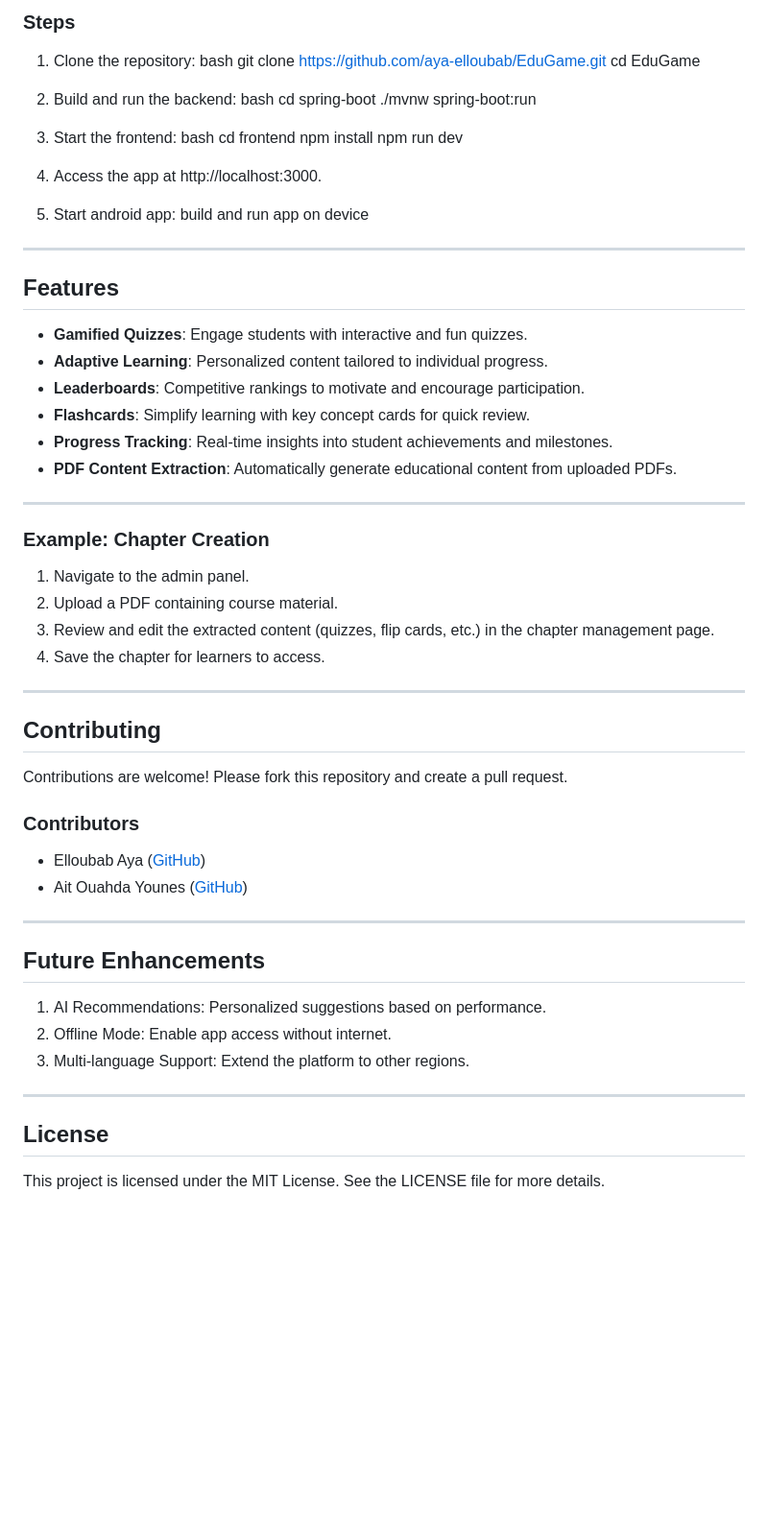
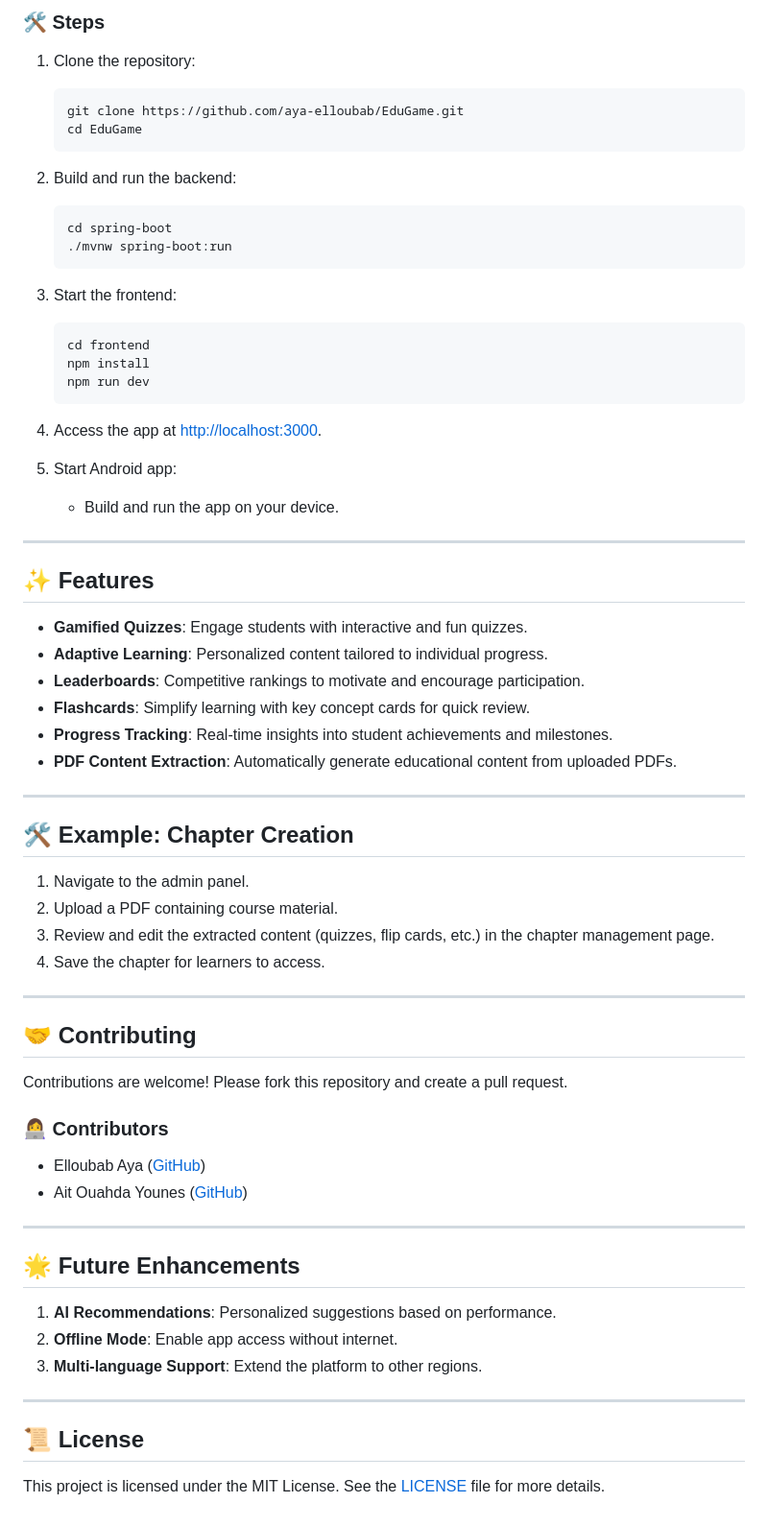
Before and after one commit to aya-elloubab/EduXGame, a Markdown page: README.md, the part around one of its changes. Shown at 96% size. Rendered like a GitHub page; blank space fills up the shorter version.

````diff
--- a/README.md
+++ b/README.md
@@ -149,32 +149,32 @@ networks:
 
-### Steps
+### 🛠 Steps
 
 1. Clone the repository:
-   bash
+   ```bash
    git clone https://github.com/aya-elloubab/EduGame.git
    cd EduGame
-
+   ```
 
 2. Build and run the backend:
-   bash
+   ```bash
    cd spring-boot
    ./mvnw spring-boot:run
-
+   ```
 
 3. Start the frontend:
-   bash
+   ```bash
    cd frontend
    npm install
    npm run dev
+   ```
 
-
-4. Access the app at http://localhost:3000.
-5. Start android app:
-     build and run app on device
+4. Access the app at [http://localhost:3000](http://localhost:3000).
+5. Start Android app:
+   - Build and run the app on your device.
 
 ---
 
-## Features
+## ✨ Features
 
 - **Gamified Quizzes**: Engage students with interactive and fun quizzes.
 - **Adaptive Learning**: Personalized content tailored to individual progress.
@@ -183,33 +183,36 @@ networks:
 - **Progress Tracking**: Real-time insights into student achievements and milestones.
 - **PDF Content Extraction**: Automatically generate educational content from uploaded PDFs.
 
+---
 
----
-### Example: Chapter Creation
+## 🛠 Example: Chapter Creation
+
 1. Navigate to the admin panel.
 2. Upload a PDF containing course material.
 3. Review and edit the extracted content (quizzes, flip cards, etc.) in the chapter management page.
 4. Save the chapter for learners to access.
+
 ---
-## Contributing
+
+## 🤝 Contributing
 
 Contributions are welcome! Please fork this repository and create a pull request.
 
-### Contributors
+### 👩‍💻 Contributors
 
 - Elloubab Aya ([GitHub](https://github.com/aya-elloubab))
 - Ait Ouahda Younes ([GitHub](https://github.com/YounesAO))
 
 ---
 
-## Future Enhancements
+## 🌟 Future Enhancements
 
-1. AI Recommendations: Personalized suggestions based on performance.
-2. Offline Mode: Enable app access without internet.
-3. Multi-language Support: Extend the platform to other regions.
+1. **AI Recommendations**: Personalized suggestions based on performance.
+2. **Offline Mode**: Enable app access without internet.
+3. **Multi-language Support**: Extend the platform to other regions.
 
 ---
 
-## License
+## 📜 License
 
-This project is licensed under the MIT License. See the LICENSE file for more details.
+This project is licensed under the MIT License. See the [LICENSE](LICENSE) file for more details.
````
Also changed, not shown: other parts of README.md (+32 -32 lines).
